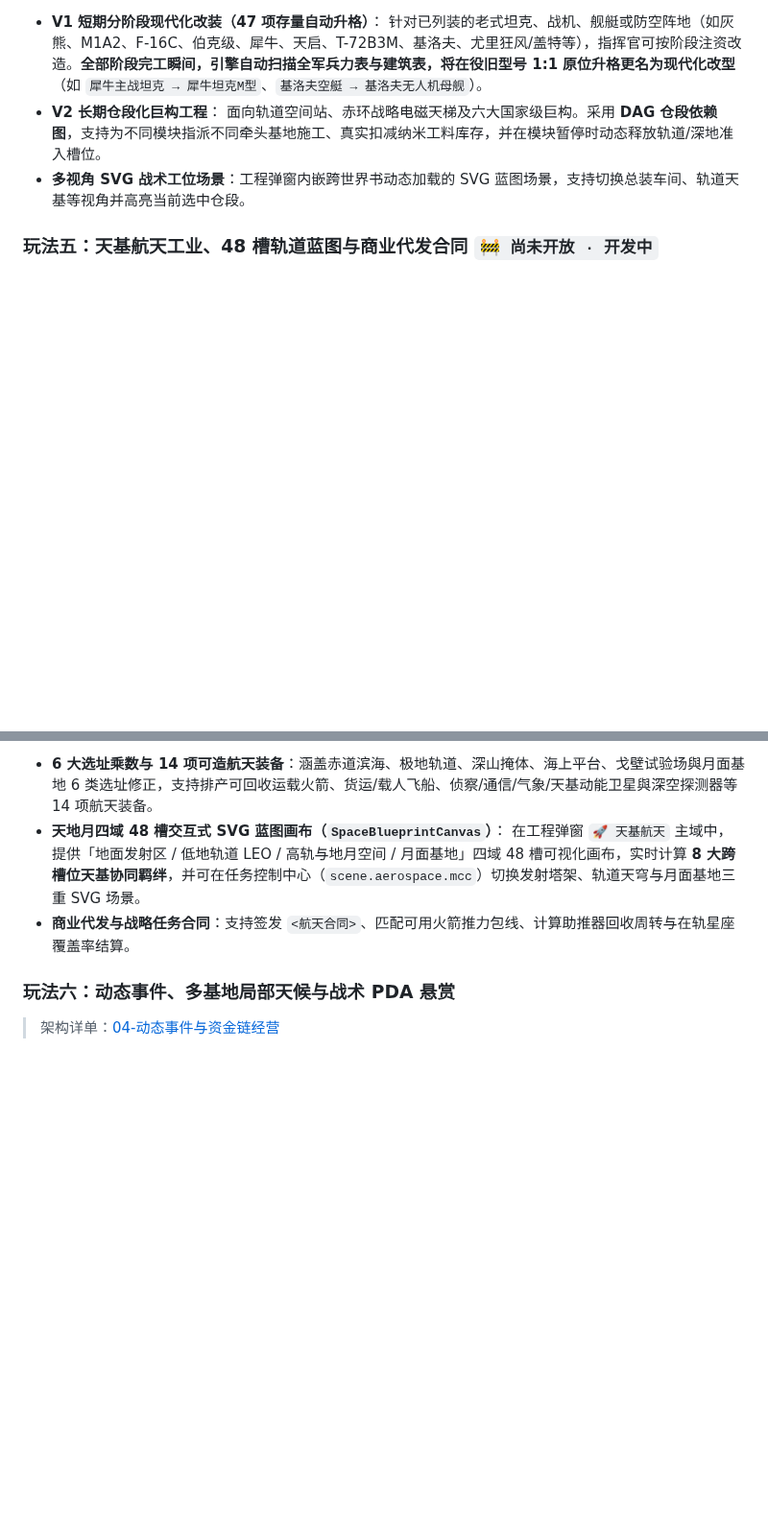
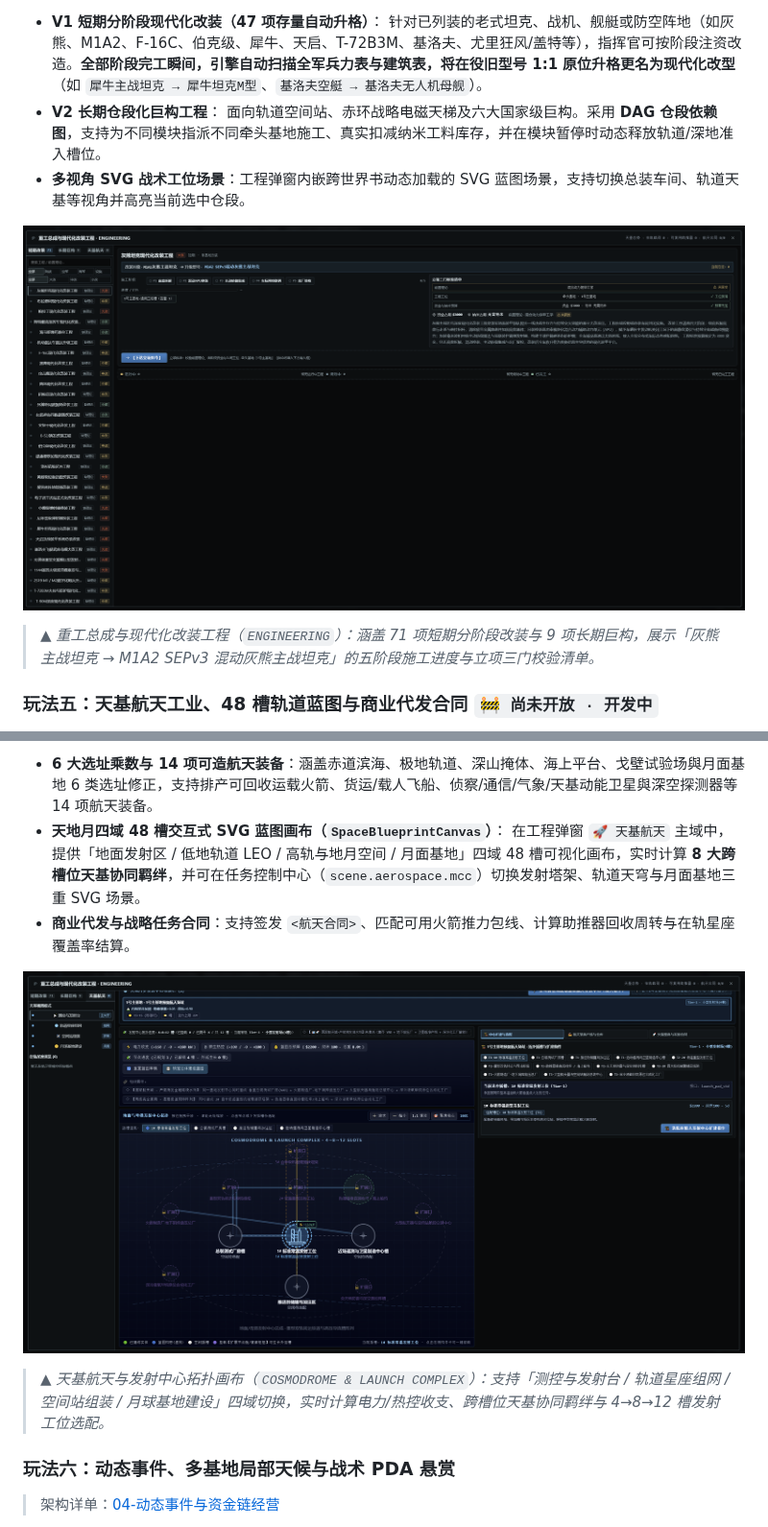
Before and after one commit to Thomas-Flores123456/global-strategic-command, a Markdown page: README.md, 2 parts joined by grey strips. Shown at 96% size. Drawn GitHub-style; pictures changed too: docs/assets/readme/12-engineering-modernization-retrofit.png (added), docs/assets/readme/13-aerospace-cosmodrome-blueprint.png (added); blank space fills up the shorter version.

Commit message:
docs: add 5 more UI screenshots (SVG arsenal, darknet, summary funnel, engineering, aerospace) to README

```diff
--- a/README.md
+++ b/README.md
@@ -133,6 +133,9 @@
   面向轨道空间站、赤环战略电磁天梯及六大国家级巨构。采用 **DAG 仓段依赖图**，支持为不同模块指派不同牵头基地施工、真实扣减纳米工料库存，并在模块暂停时动态释放轨道/深地准入槽位。
 - **多视角 SVG 战术工位场景**：工程弹窗内嵌跨世界书动态加载的 SVG 蓝图场景，支持切换总装车间、轨道天基等视角并高亮当前选中仓段。
 
+![重工总成与现代化改装工程面板](docs/assets/readme/12-engineering-modernization-retrofit.png)
+> *▲ 重工总成与现代化改装工程（`ENGINEERING`）：涵盖 71 项短期分阶段改装与 9 项长期巨构，展示「灰熊主战坦克 → M1A2 SEPv3 混动灰熊主战坦克」的五阶段施工进度与立项三门校验清单。*
+
 ### 玩法五：天基航天工业、48 槽轨道蓝图与商业代发合同 `🚧 尚未开放 · 开发中`
 >
 > 架构详单：[06-航天工业与天基工程](docs/Architecture/Gameplay%20Structure/06-航天工业与天基工程.md)
@@ -142,6 +145,9 @@
 - **天地月四域 48 槽交互式 SVG 蓝图画布（`SpaceBlueprintCanvas`）**：
   在工程弹窗 `🚀 天基航天` 主域中，提供「地面发射区 / 低地轨道 LEO / 高轨与地月空间 / 月面基地」四域 48 槽可视化画布，实时计算 **8 大跨槽位天基协同羁绊**，并可在任务控制中心（`scene.aerospace.mcc`）切换发射塔架、轨道天穹与月面基地三重 SVG 场景。
 - **商业代发与战略任务合同**：支持签发 `<航天合同>`、匹配可用火箭推力包线、计算助推器回收周转与在轨星座覆盖率结算。
+
+![天基航天与地面发射中心交互拓扑画布](docs/assets/readme/13-aerospace-cosmodrome-blueprint.png)
+> *▲ 天基航天与发射中心拓扑画布（`COSMODROME & LAUNCH COMPLEX`）：支持「测控与发射台 / 轨道星座组网 / 空间站组装 / 月球基地建设」四域切换，实时计算电力/热控收支、跨槽位天基协同羁绊与 4→8→12 槽发射工位选配。*
 
 ### 玩法六：动态事件、多基地局部天候与战术 PDA 悬赏
 >
```
Also changed, not shown: other parts of README.md (+9 -0 lines), docs/assets/readme/09-svg-arsenal-blueprint-matrix.png (added), docs/assets/readme/10-strategic-resources-darknet.png (added), docs/assets/readme/11-story-summary-funnel.png (added).
